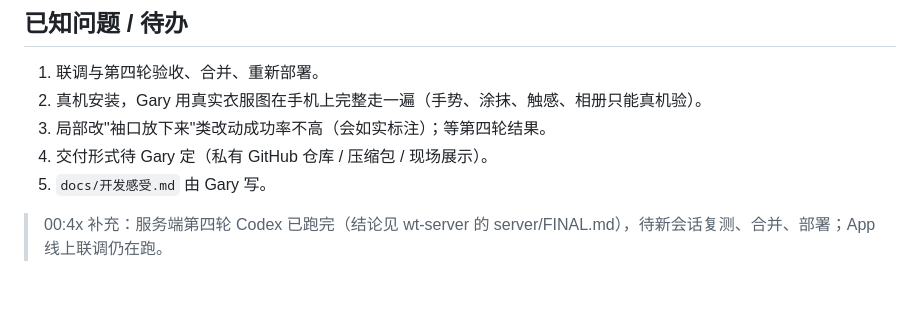
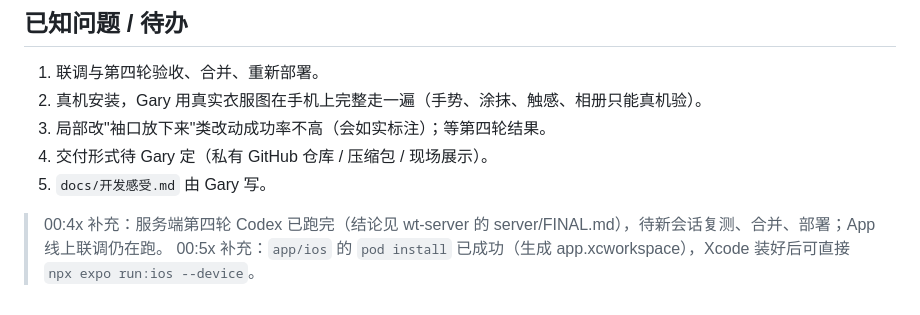
Before and after one commit to chaw1/outfit-agent, a Markdown page: docs/交接.md, the part around the change. Drawn GitHub-style.

Commit message:
docs: 交接补充：iOS 原生依赖已装好

```diff
--- a/docs/交接.md
+++ b/docs/交接.md
@@ -33,3 +33,4 @@
 5. `docs/开发感受.md` 由 Gary 写。
 
 > 00:4x 补充：服务端第四轮 Codex 已跑完（结论见 wt-server 的 server/FINAL.md），待新会话复测、合并、部署；App 线上联调仍在跑。
+> 00:5x 补充：`app/ios` 的 `pod install` 已成功（生成 app.xcworkspace），Xcode 装好后可直接 `npx expo run:ios --device`。
```
